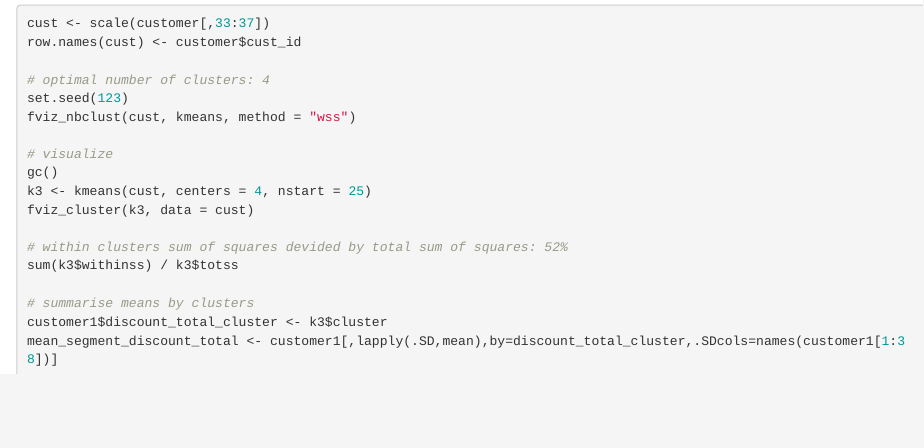
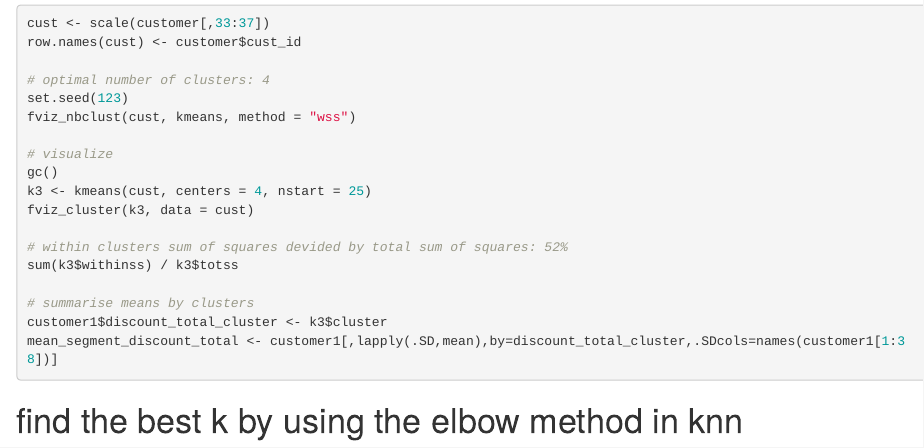
Before and after one commit to akaboshi900306/Marketing-Analysis, an R Markdown document (Customer Clustering.Rmd): the page in a window 1100 px wide, from 1730 px down. Rendered offline with R 4.5, knitr and Pandoc, with nearby package versions; the code chunks are not run, so their results and figures are left out.

Commit message:
Update Customer Clustering.Rmd

````diff
--- a/Customer Clustering.Rmd
+++ b/Customer Clustering.Rmd
@@ -113,3 +113,4 @@ sum(k3$withinss) / k3$totss
 customer1$discount_total_cluster <- k3$cluster
 mean_segment_discount_total <- customer1[,lapply(.SD,mean),by=discount_total_cluster,.SDcols=names(customer1[1:38])]
 ```
+# find the best k by using the elbow method in knn
````
